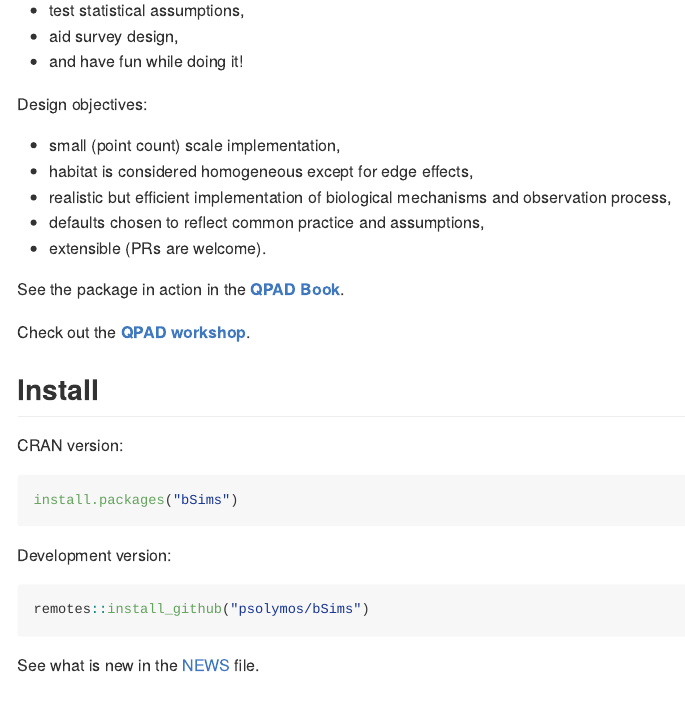
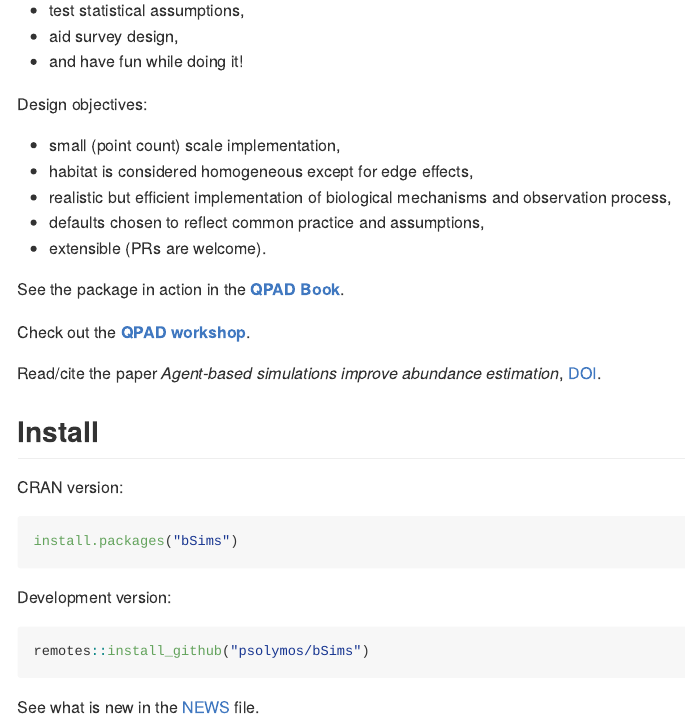
Before and after one commit to psolymos/bSims, an R Markdown document (README.Rmd): the page in a window 1100 px wide, from 300 px down. Rendered offline with R 4.5, knitr and Pandoc, with nearby package versions; some code elsewhere in the file could not run offline; badge pictures from the web are left out.

Commit message:
Update README.Rmd

```diff
--- a/README.Rmd
+++ b/README.Rmd
@@ -44,6 +44,8 @@ See the package in action in the [**QPAD
 Book**](https://peter.solymos.org/qpad-book/).
 
 Check out the [**QPAD workshop**](https://peter.solymos.org/qpad-workshop/).
+
+Read/cite the paper _Agent-based simulations improve abundance estimation_, [DOI](https://doi.org/10.1007/s42977-023-00183-2).
 
 ## Install
 
```
